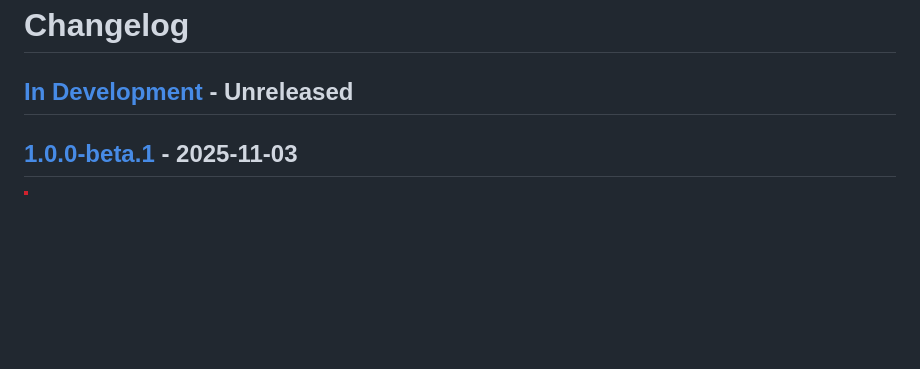
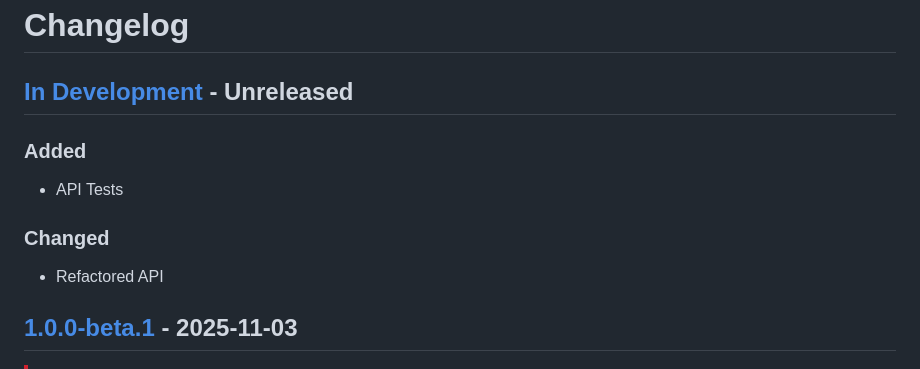
Before and after one commit to Geuthur/aa-taxsystem, a Markdown page: CHANGELOG.md, the part around the change. Drawn GitHub-style; blank space fills up the shorter version.

Commit message:
[CHANGE] Update Changelog

```diff
--- a/CHANGELOG.md
+++ b/CHANGELOG.md
@@ -10,6 +10,14 @@ Section Order:
 ### Changed
 ### Removed
 -->
+
+### Added
+
+- API Tests
+
+### Changed
+
+- Refactored API
 
 ## [1.0.0-beta.1] - 2025-11-03
 
```
